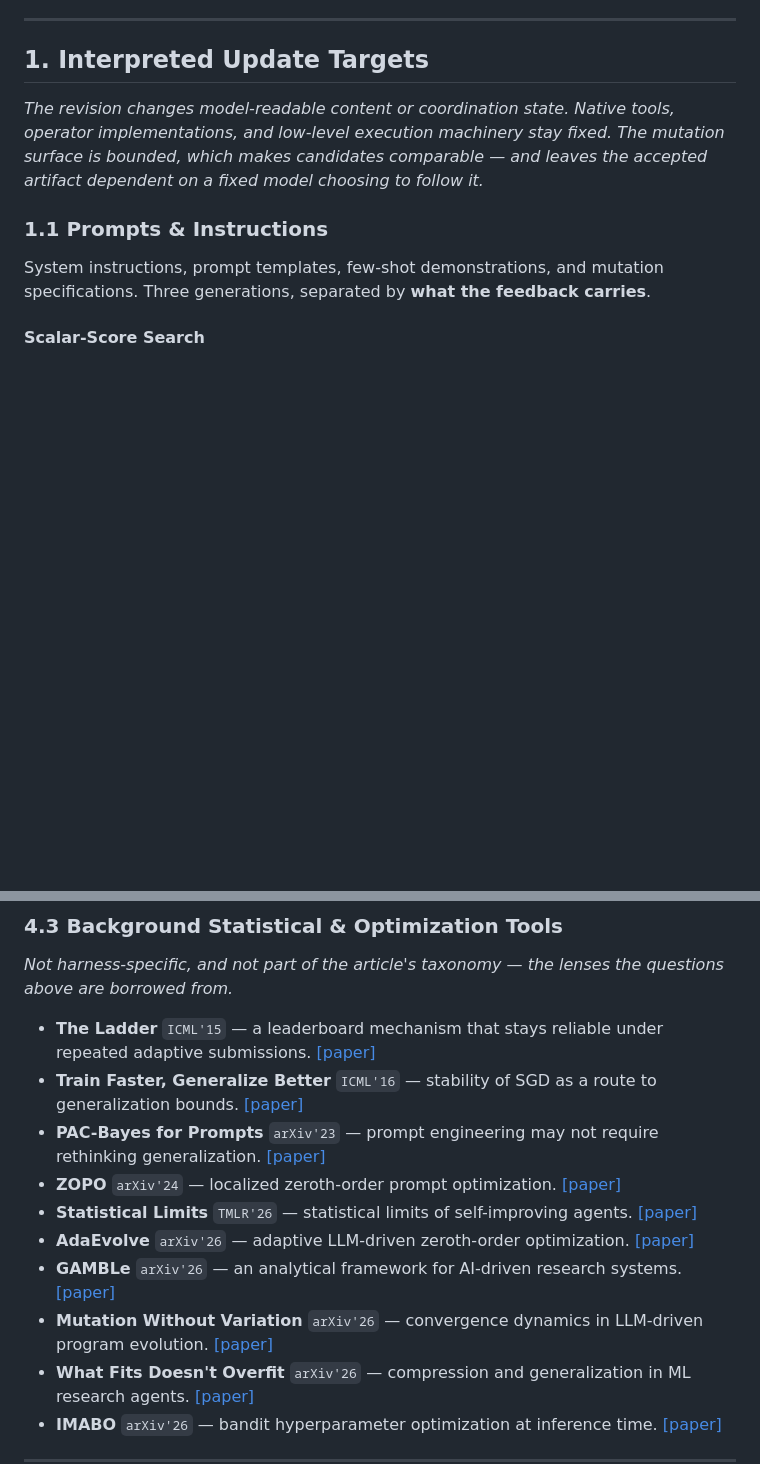
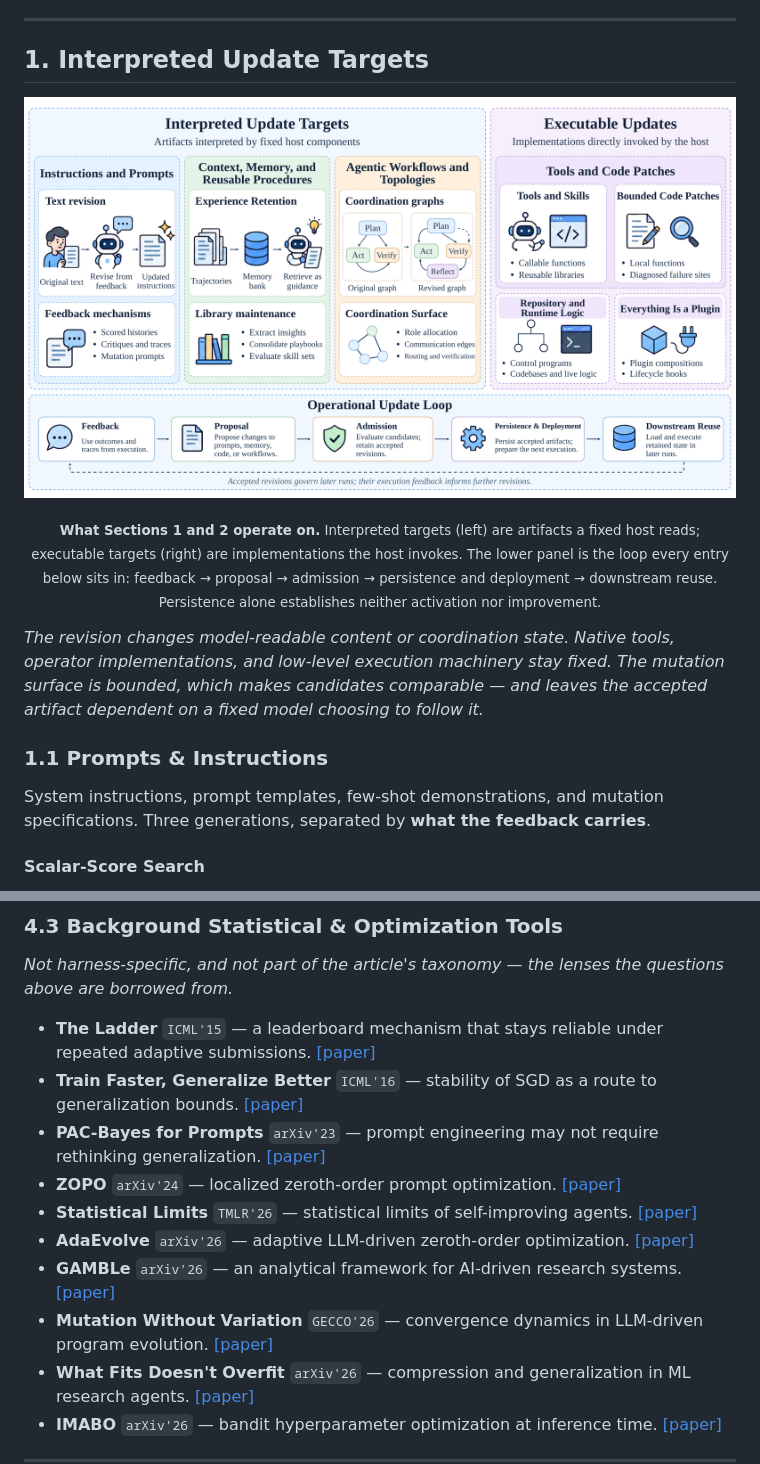
Before and after one commit to repomesh/Harness-RSI, a Markdown page: README.md, 2 parts joined by grey strips. GitHub-like rendering; blank space fills up the shorter version.

```diff
--- a/README.md
+++ b/README.md
@@ -163,6 +162,10 @@ Eight papers, in order, to locate the field:
 
 ## 1. Interpreted Update Targets
 
+![Harness update targets and the operational update loop](assets/overview.png)
+
+<p align="center"><sub><b>What Sections 1 and 2 operate on.</b> Interpreted targets (left) are artifacts a fixed host reads; executable targets (right) are implementations the host invokes. The lower panel is the loop every entry below sits in: feedback → proposal → admission → persistence and deployment → downstream reuse. Persistence alone establishes neither activation nor improvement.</sub></p>
+
 *The revision changes model-readable content or coordination state. Native tools, operator implementations, and low-level execution machinery stay fixed. The mutation surface is bounded, which makes candidates comparable — and leaves the accepted artifact dependent on a fixed model choosing to follow it.*
 
 ### 1.1 Prompts & Instructions
@@ -575,7 +578,7 @@ Accepting a candidate only when `Δ̂_t(H′) + sqrt(2 ln(KT/δ) / m) < 0` certi
 - **Statistical Limits** `TMLR'26` — statistical limits of self-improving agents. [[paper]](https://arxiv.org/abs/2510.04399)
 - **AdaEvolve** `arXiv'26` — adaptive LLM-driven zeroth-order optimization. [[paper]](https://arxiv.org/abs/2602.20133)
 - **GAMBLe** `arXiv'26` — an analytical framework for AI-driven research systems. [[paper]](https://arxiv.org/abs/2606.02863)
-- **Mutation Without Variation** `arXiv'26` — convergence dynamics in LLM-driven program evolution. [[paper]](https://arxiv.org/abs/2606.05408)
+- **Mutation Without Variation** `GECCO'26` — convergence dynamics in LLM-driven program evolution. [[paper]](https://arxiv.org/abs/2606.05408)
 - **What Fits Doesn't Overfit** `arXiv'26` — compression and generalization in ML research agents. [[paper]](https://arxiv.org/abs/2606.11045)
 - **IMABO** `arXiv'26` — bandit hyperparameter optimization at inference time. [[paper]](https://arxiv.org/abs/2609.01335)
 
```
Also changed, not shown: other parts of README.md (+6 -15 lines), README_zh.md (+11 -18 lines).
